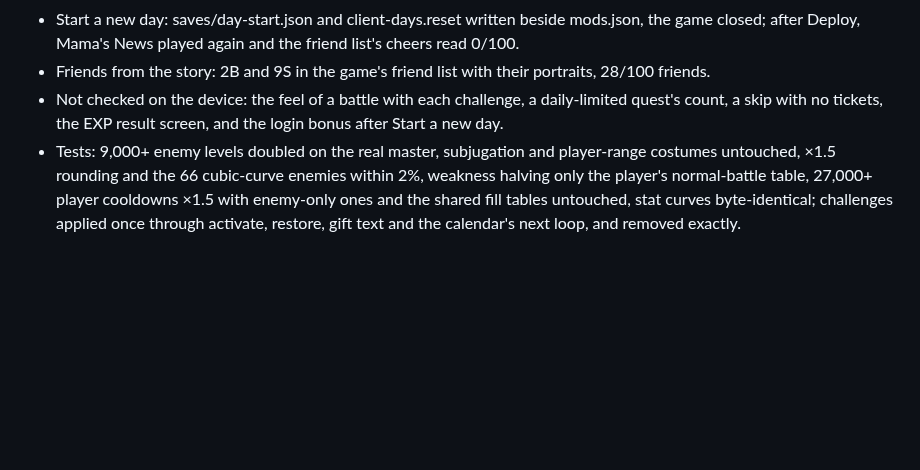
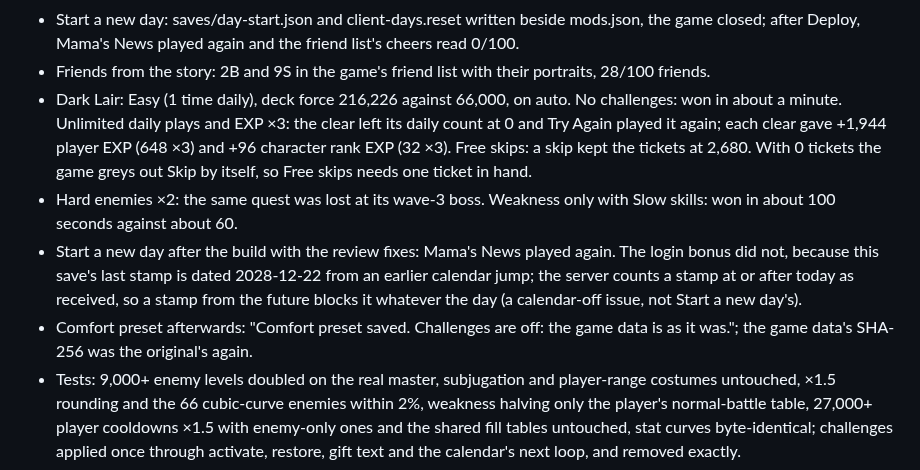
Before and after one commit to veritr1x/bunker, a Markdown page: docs/VALIDATION.md, the part around the change. Rendered like a GitHub page; blank space fills up the shorter version.

Commit message:
Validation: the mods expansion in battles, quests, skips and EXP

```diff
--- a/docs/VALIDATION.md
+++ b/docs/VALIDATION.md
@@ -18,9 +18,21 @@
   friend list's cheers read 0/100.
 - Friends from the story: 2B and 9S in the game's friend list with their
   portraits, 28/100 friends.
-- Not checked on the device: the feel of a battle with each challenge, a
-  daily-limited quest's count, a skip with no tickets, the EXP result screen,
-  and the login bonus after Start a new day.
+- Dark Lair: Easy (1 time daily), deck force 216,226 against 66,000, on
+  auto. No challenges: won in about a minute. Unlimited daily plays and EXP
+  ×3: the clear left its daily count at 0 and Try Again played it again;
+  each clear gave +1,944 player EXP (648 ×3) and +96 character rank EXP
+  (32 ×3). Free skips: a skip kept the tickets at 2,680. With 0 tickets the
+  game greys out Skip by itself, so Free skips needs one ticket in hand.
+- Hard enemies ×2: the same quest was lost at its wave-3 boss. Weakness only
+  with Slow skills: won in about 100 seconds against about 60.
+- Start a new day after the build with the review fixes: Mama's News played
+  again. The login bonus did not, because this save's last stamp is dated
+  2028-12-22 from an earlier calendar jump; the server counts a stamp at or
+  after today as received, so a stamp from the future blocks it whatever the
+  day (a calendar-off issue, not Start a new day's).
+- Comfort preset afterwards: "Comfort preset saved. Challenges are off: the
+  game data is as it was."; the game data's SHA-256 was the original's again.
 - Tests: 9,000+ enemy levels doubled on the real master, subjugation and
   player-range costumes untouched, ×1.5 rounding and the 66 cubic-curve
   enemies within 2%, weakness halving only the player's normal-battle table,
```
